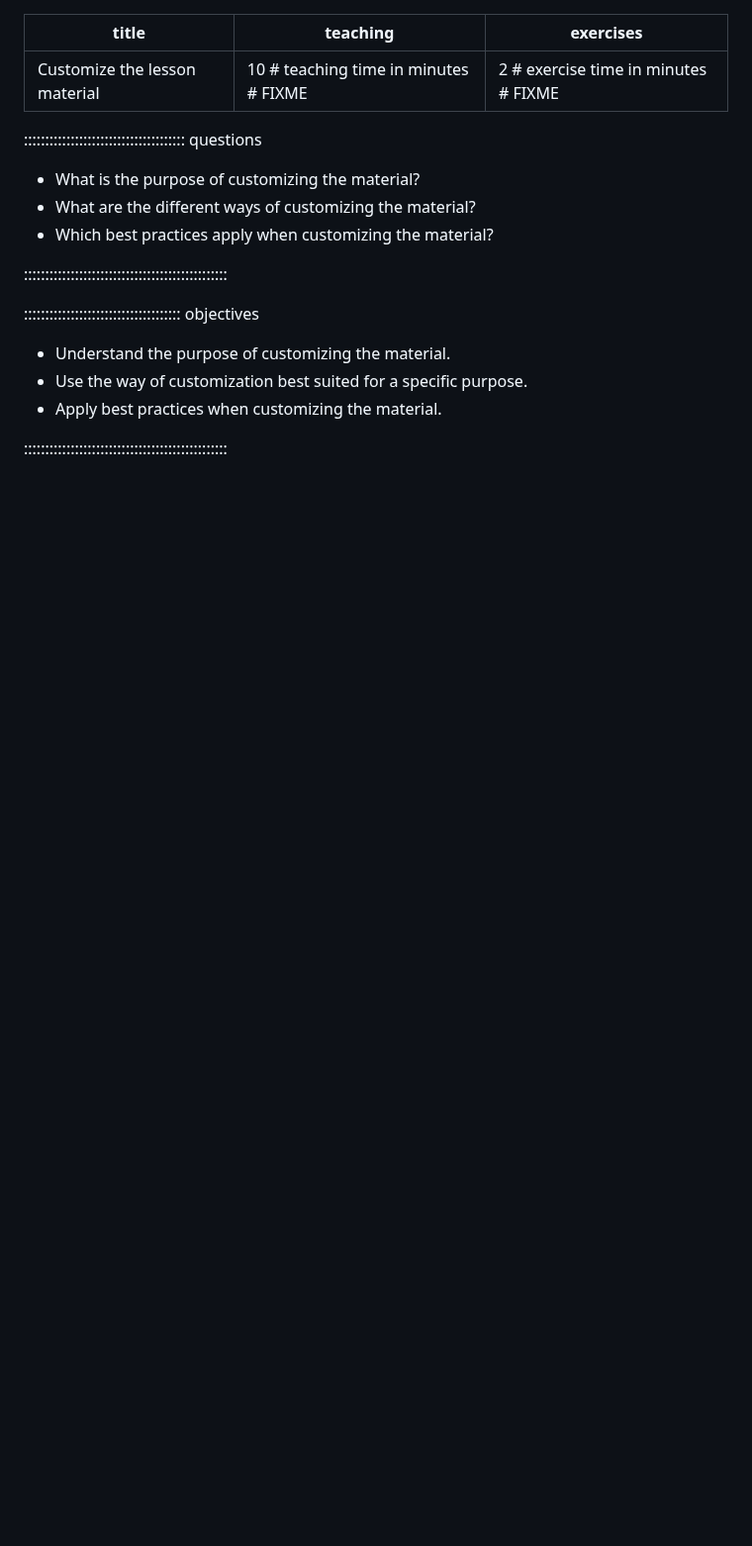
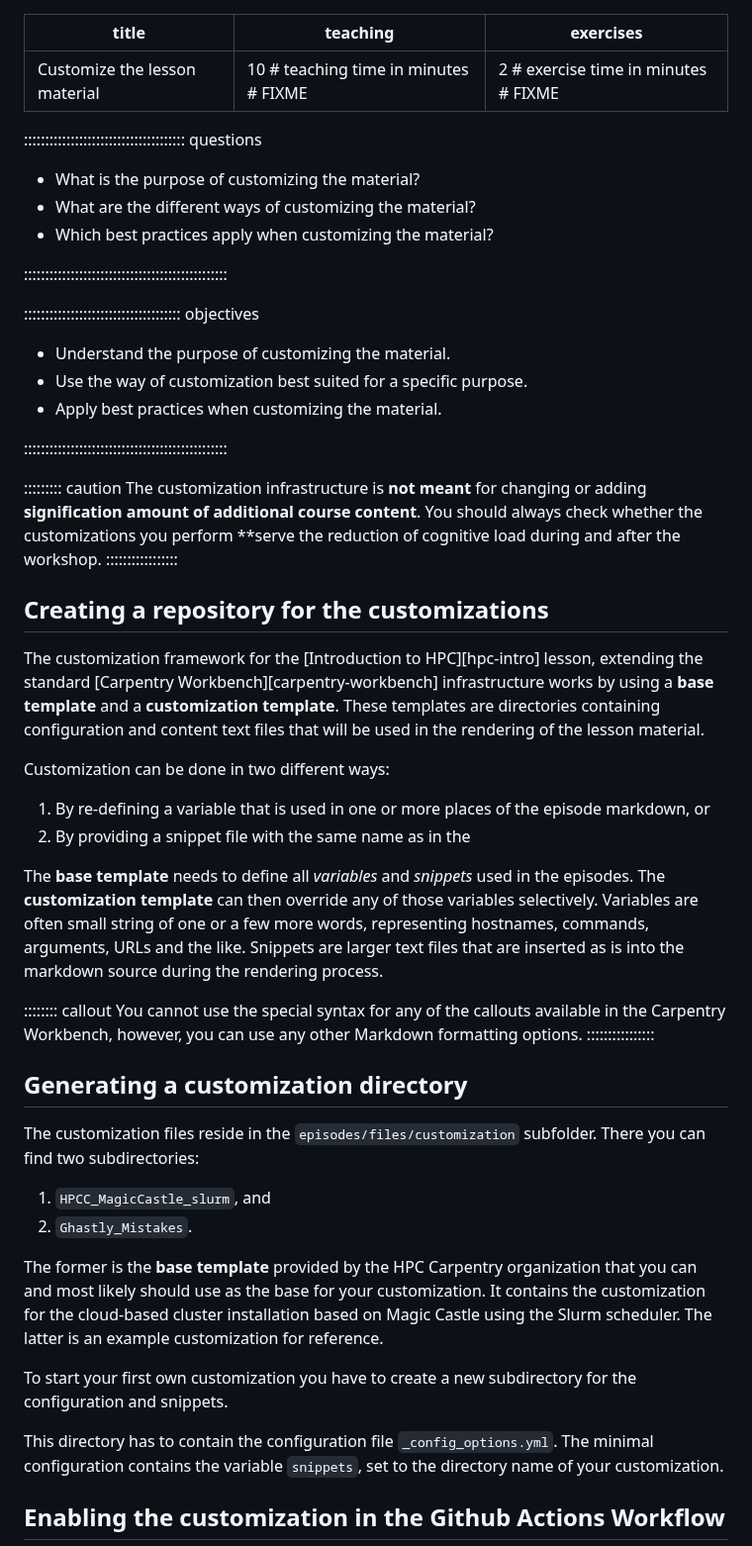
Before and after one commit to hpc-carpentry/instructor-onboarding, a Markdown page: episodes/06-localization.md, the part around one of its changes. Shown at 99% size. Rendered like a GitHub page; blank space fills up the shorter version.

```diff
--- a/episodes/06-localization.md
+++ b/episodes/06-localization.md
@@ -20,3 +20,46 @@ exercises: 2 # exercise time in minutes # FIXME
 
 ::::::::::::::::::::::::::::::::::::::::::::::::
 
+::::::::: caution
+The customization infrastructure is **not meant** for changing or adding **signification amount of additional course content**.
+You should always check whether the customizations you perform **serve the reduction of cognitive load during and after the workshop.
+:::::::::::::::::
+
+## Creating a repository for the customizations
+
+The customization framework for the [Introduction to HPC][hpc-intro] lesson, extending the standard [Carpentry Workbench][carpentry-workbench] infrastructure works by using a **base template** and a **customization template**.
+These templates are directories containing configuration and content text files that will be used in the rendering of the lesson material.
+
+Customization can be done in two different ways:
+
+1. By re-defining a variable that is used in one or more places of the episode markdown, or
+2. By providing a snippet file with the same name as in the
+
+The **base template** needs to define all *variables* and *snippets* used in the episodes.
+The **customization template** can then override any of those variables selectively.
+Variables are often small string of one or a few more words, representing hostnames, commands, arguments, URLs and the like.
+Snippets are larger text files that are inserted as is into the markdown source during the rendering process.
+
+:::::::: callout
+You cannot use the special syntax for any of the callouts available in the Carpentry Workbench, however, you can use any other Markdown formatting options.
+::::::::::::::::
+
+## Generating a customization directory
+
+The customization files reside in the `episodes/files/customization` subfolder.
+There you can find two subdirectories:
+
+1. `HPCC_MagicCastle_slurm`, and
+2. `Ghastly_Mistakes`.
+
+The former is the **base template** provided by the HPC Carpentry organization that you can and most likely should use as the base for your customization.
+It contains the customization for the cloud-based cluster installation based on Magic Castle using the Slurm scheduler.
+The latter is an example customization for reference.
+
+To start your first own customization you have to create a new subdirectory for the configuration and snippets.
+
+This directory has to contain the configuration file `_config_options.yml`.
+The minimal configuration contains the variable `snippets`, set to the directory name of your customization.
+
+## Enabling the customization in the Github Actions Workflow
+
```
Also changed, not shown: other parts of episodes/06-localization.md (+60 -0 lines), episodes/fig/hpc-intro_actions_new_repository_variable.png (added), episodes/fig/hpc-intro_actions_variables_overview.png (added).
